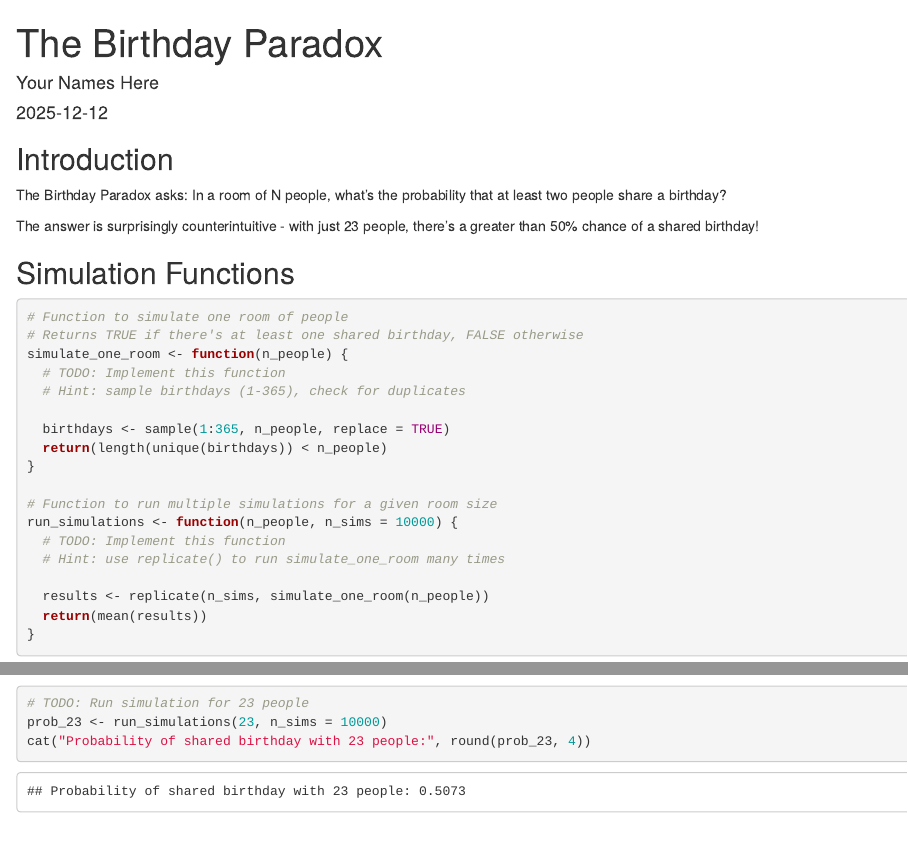
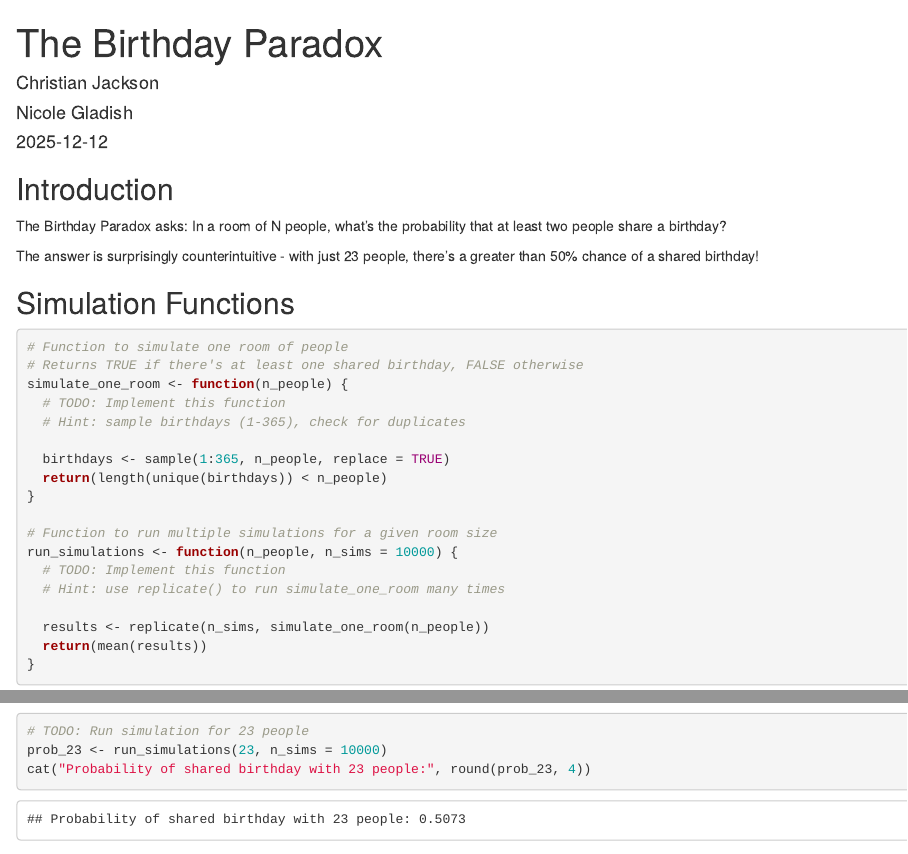
Before and after one commit to c-d-jackson/birthday_paradox, an R Markdown document (birthday_paradox.Rmd): the page in a window 1100 px wide, from its top, and a second part further down, joined at a grey line. Rendered offline with R 4.5, knitr and Pandoc, with nearby package versions.

Commit message:
Initial updates to AI generated base.

```diff
--- a/birthday_paradox.Rmd
+++ b/birthday_paradox.Rmd
@@ -1,6 +1,8 @@
 ---
 title: "The Birthday Paradox"
-author: "Your Names Here"
+author:
+  - Christian Jackson
+  - Nicole Gladish
 date: "`r Sys.Date()`"
 output: html_document
 ---
```
Also changed, not shown: README.md.
